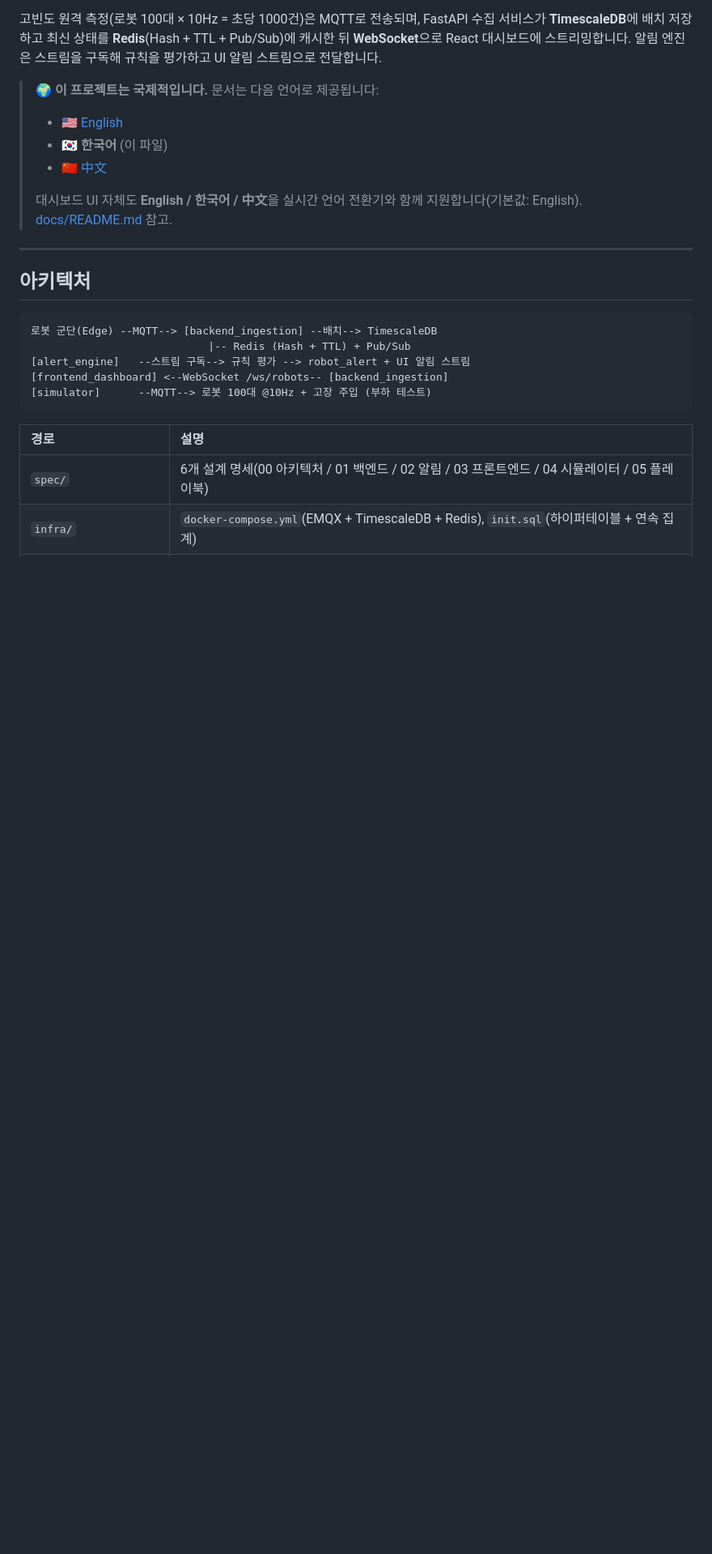
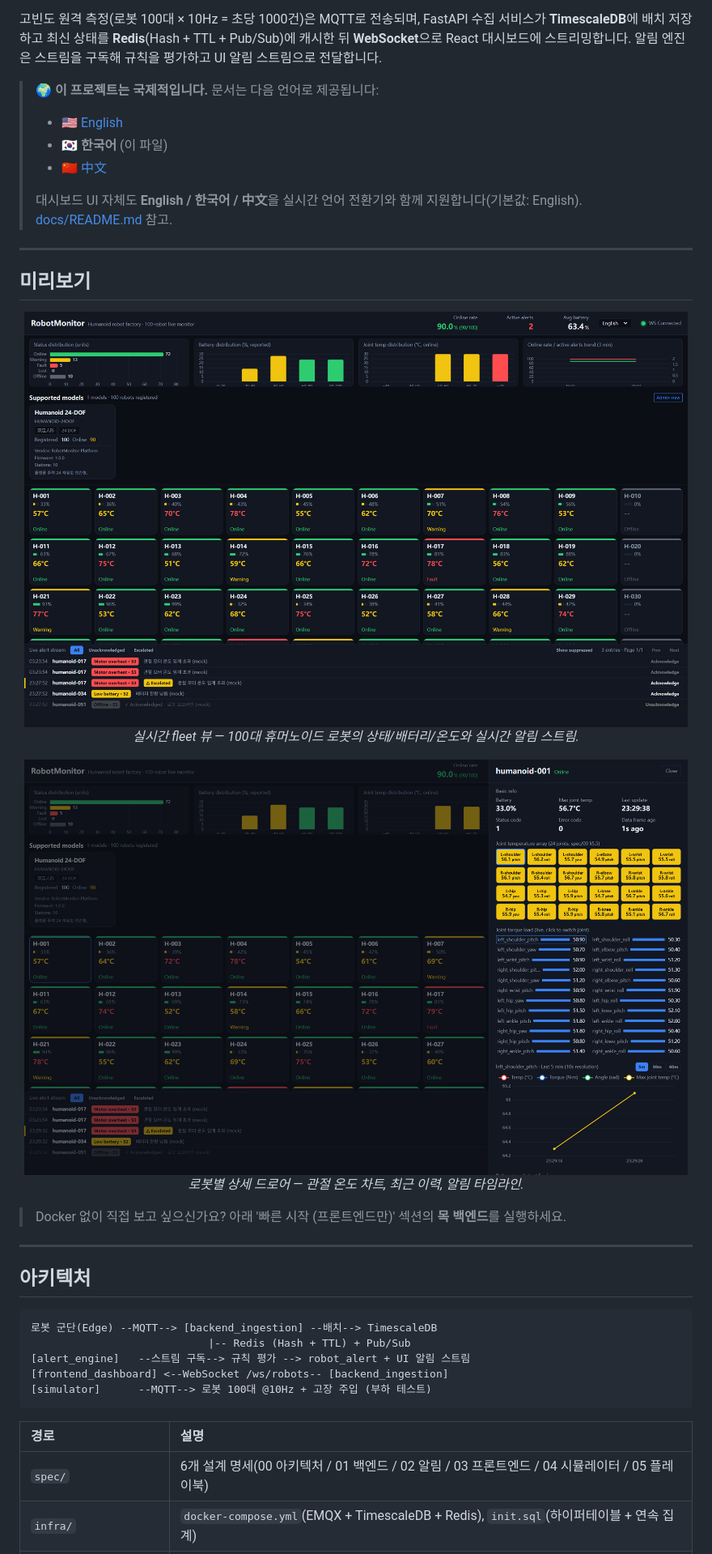
Before and after one commit to TopRemnantAcademy/robot-monitor, a Markdown page: README.ko.md, the part around one of its changes. Shown at 81% size. Drawn GitHub-style; pictures changed too: docs/assets/dashboard-preview.png (added), docs/assets/robot-detail-drawer.png (added); blank space fills up the shorter version.

```diff
--- a/README.ko.md
+++ b/README.ko.md
@@ -10,6 +10,24 @@ RobotMonitor는 공장 바닥의 **휴머노이드 로봇 100대**를 실시간
 > - 🇨🇳 [中文](./README.zh.md)
 >
 > 대시보드 UI 자체도 **English / 한국어 / 中文**을 실시간 언어 전환기와 함께 지원합니다(기본값: English). [docs/README.md](./docs/README.md) 참고.
+
+---
+
+## 미리보기
+
+<p align="center">
+  <img src="docs/assets/dashboard-preview.png" alt="RobotMonitor 대시보드 — 100대 로봇 카드월과 실시간 알림" width="820"/>
+  <br/>
+  <em>실시간 fleet 뷰 — 100대 휴머노이드 로봇의 상태/배터리/온도와 실시간 알림 스트림.</em>
+</p>
+
+<p align="center">
+  <img src="docs/assets/robot-detail-drawer.png" alt="로봇 상세 드로어 — 관절 온도 차트와 알림 이력" width="820"/>
+  <br/>
+  <em>로봇별 상세 드로어 — 관절 온도 차트, 최근 이력, 알림 타임라인.</em>
+</p>
+
+> Docker 없이 직접 보고 싶으신가요? 아래 '빠른 시작 (프론트엔드만)' 섹션의 **목 백엔드**를 실행하세요.
 
 ---
 
```
Also changed, not shown: other parts of README.ko.md (+5 -2 lines), CONTRIBUTING.ko.md (added, +63 -0 lines), CONTRIBUTING.zh.md (added, +63 -0 lines), README.md (+22 -2 lines), README.zh.md (+23 -2 lines), ROADMAP.md (added, +54 -0 lines), 4 other files.
